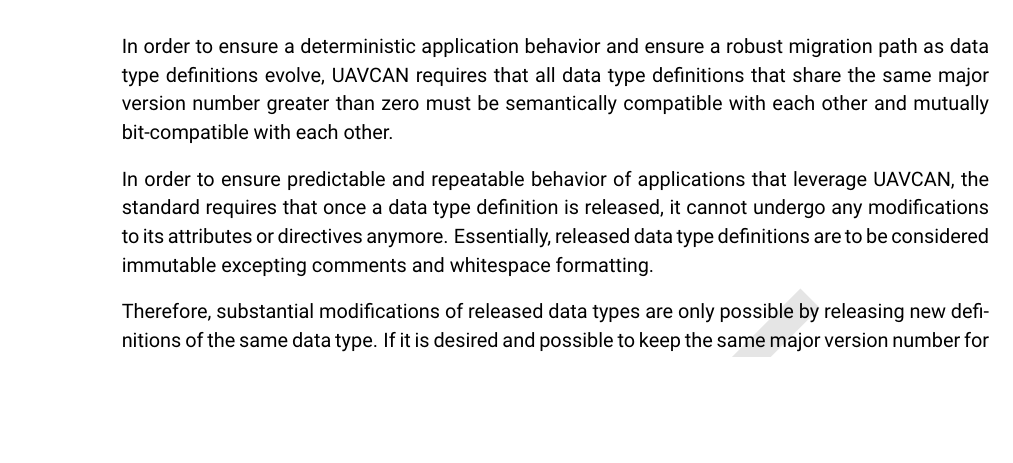
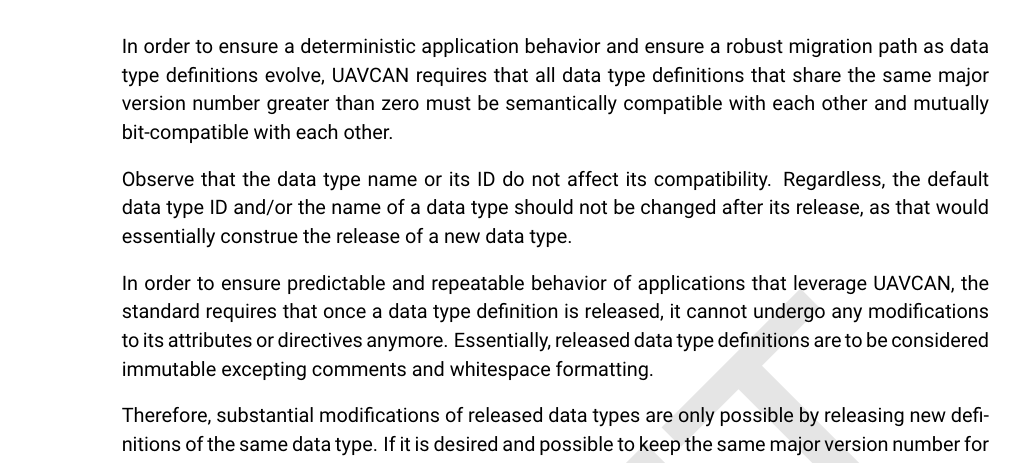
Before and after one commit to OpenCyphal/specification, a LaTeX thesis (specification/UAVCAN_Specification.tex, which reads specification/dsdl/dsdl.tex): part of page 23 of 50, cut so that both start at the same text, the shorter picture padded with empty space. Compiled offline with pdfLaTeX.

Commit message:
Added a note on DT name/ID and compatibility (soft requirement)

```diff
--- a/specification/dsdl/dsdl.tex
+++ b/specification/dsdl/dsdl.tex
@@ -880,6 +880,10 @@
 major version number greater than zero must be semantically compatible with each other
 and mutually bit-compatible with each other.
 
+Observe that the data type name or its ID do not affect its compatibility.
+Regardless, the default data type ID and/or the name of a data type should not be changed after its release,
+as that would essentially construe the release of a new data type.
+
 In order to ensure predictable and repeatable behavior of applications that leverage UAVCAN,
 the standard requires that once a data type definition is released, it cannot undergo any modifications to
 its attributes or directives anymore.
```
